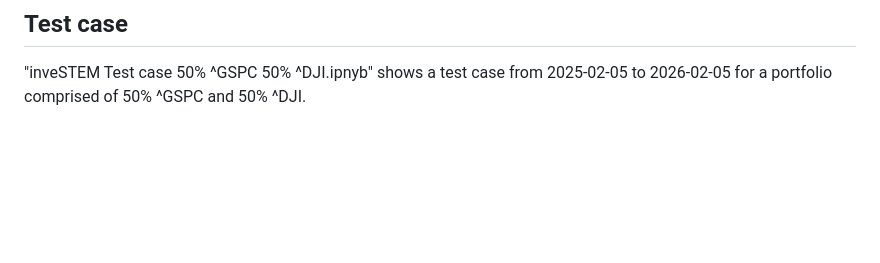
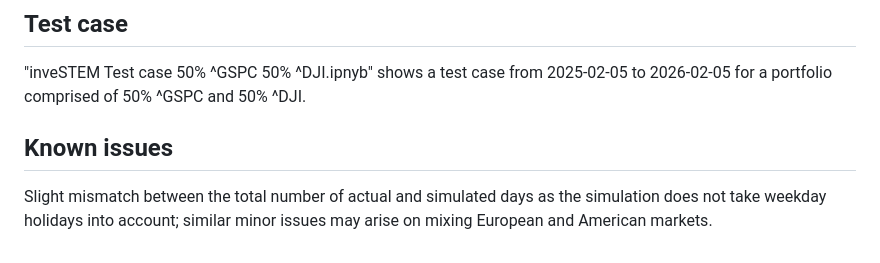
Before and after one commit to RiteshDas2000/Quant-MC-InveSTEM-, a Markdown page: README.md, the part around the change. GitHub-like rendering; blank space fills up the shorter version.

```diff
--- a/README.md
+++ b/README.md
@@ -91,3 +91,7 @@ CONFIG = {
 ## Test case
 
 "inveSTEM Test case 50% ^GSPC 50% ^DJI.ipnyb" shows a test case from 2025-02-05 to 2026-02-05 for a portfolio comprised of 50% ^GSPC and 50% ^DJI.
+
+## Known issues
+
+Slight mismatch between the total number of actual and simulated days as the simulation does not take weekday holidays into account; similar minor issues may arise on mixing European and American markets.
```
